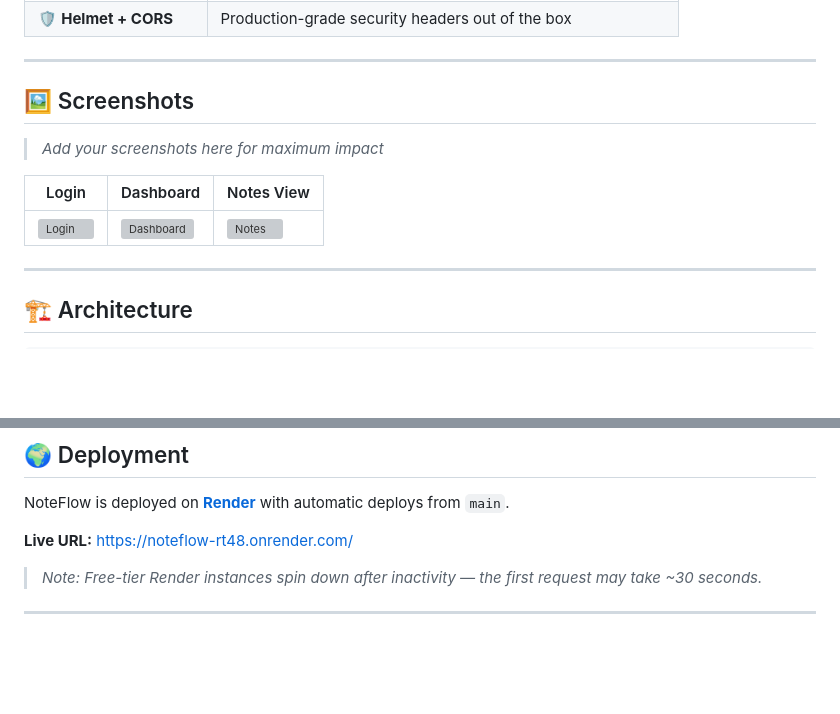
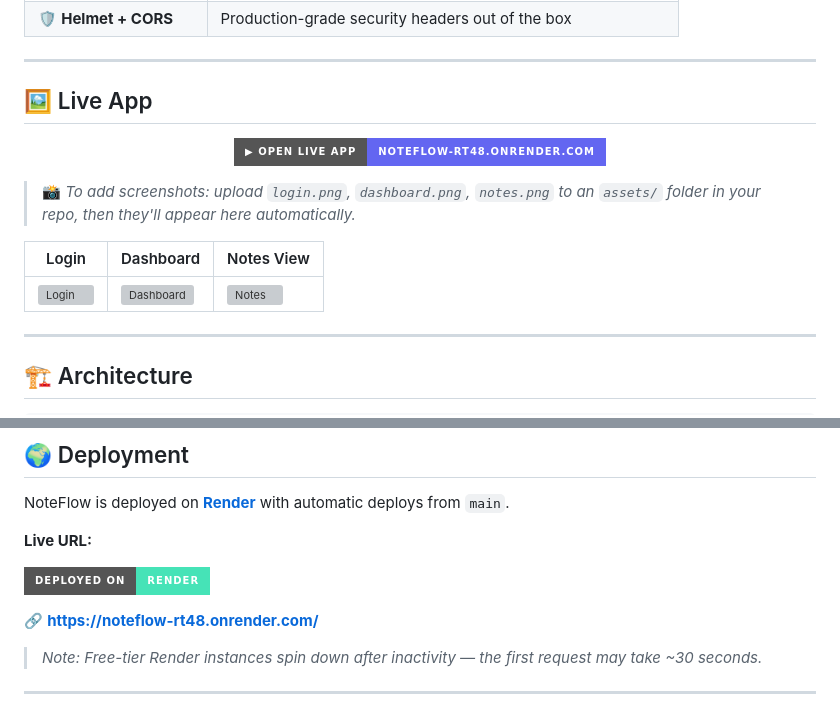
Before and after one commit to ashishthakur0001/noteflow, a Markdown page: README.md, 2 parts joined by grey strips. GitHub-like rendering; badges without logos; blank space fills up the shorter version; grey boxes are pictures that could not be loaded.

```diff
--- a/README.md
+++ b/README.md
@@ -40,9 +40,15 @@
 
 ---
 
-## 🖼️ Screenshots
+## 🖼️ Live App
 
-> _Add your screenshots here for maximum impact_
+<p align="center">
+  <a href="https://noteflow-rt48.onrender.com/" target="_blank">
+    <img src="https://img.shields.io/badge/▶_Open_Live_App-noteflow--rt48.onrender.com-6366F1?style=for-the-badge&logo=render&logoColor=white" alt="Open Live App" />
+  </a>
+</p>
+
+> 📸 _To add screenshots: upload `login.png`, `dashboard.png`, `notes.png` to an `assets/` folder in your repo, then they'll appear here automatically._
 
 | Login | Dashboard | Notes View |
 |-------|-----------|------------|
@@ -179,7 +185,11 @@ Visit: [http://localhost:5000](http://localhost:5000)
 
 NoteFlow is deployed on **[Render](https://render.com)** with automatic deploys from `main`.
 
-**Live URL:** [https://noteflow-rt48.onrender.com/](https://noteflow-rt48.onrender.com/)
+**Live URL:**
+
+[![Deploy to Render](https://img.shields.io/badge/Deployed_on-Render-46E3B7?style=for-the-badge&logo=render&logoColor=white)](https://noteflow-rt48.onrender.com/)
+
+🔗 **[https://noteflow-rt48.onrender.com/](https://noteflow-rt48.onrender.com/)**
 
 > _Note: Free-tier Render instances spin down after inactivity — the first request may take ~30 seconds._
 
```
Also changed, not shown: other parts of README.md (+1 -1 lines).
